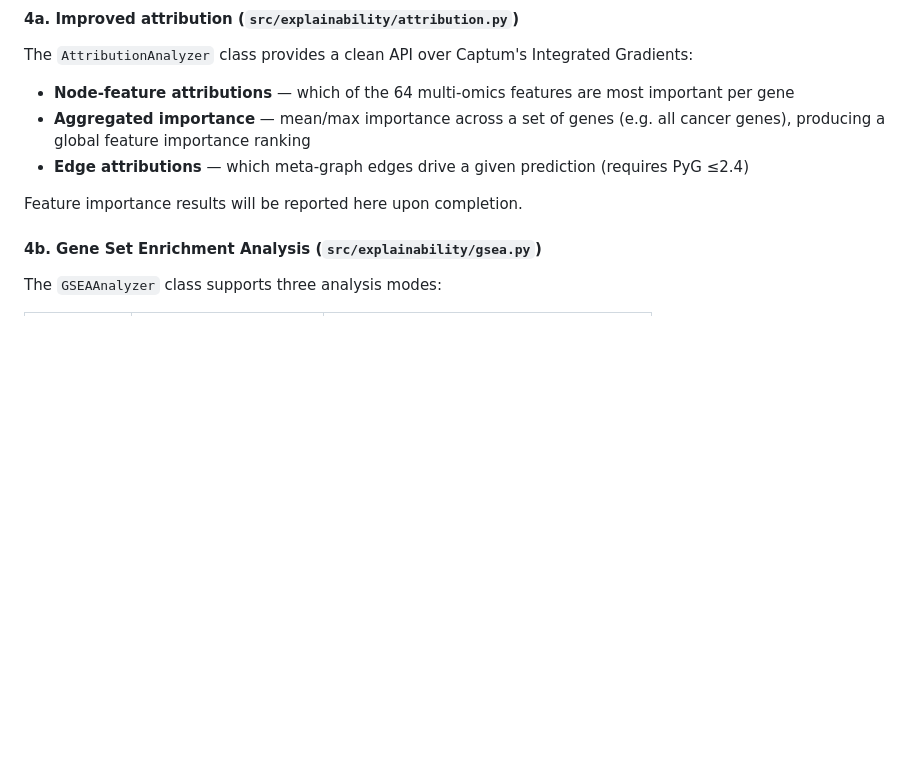
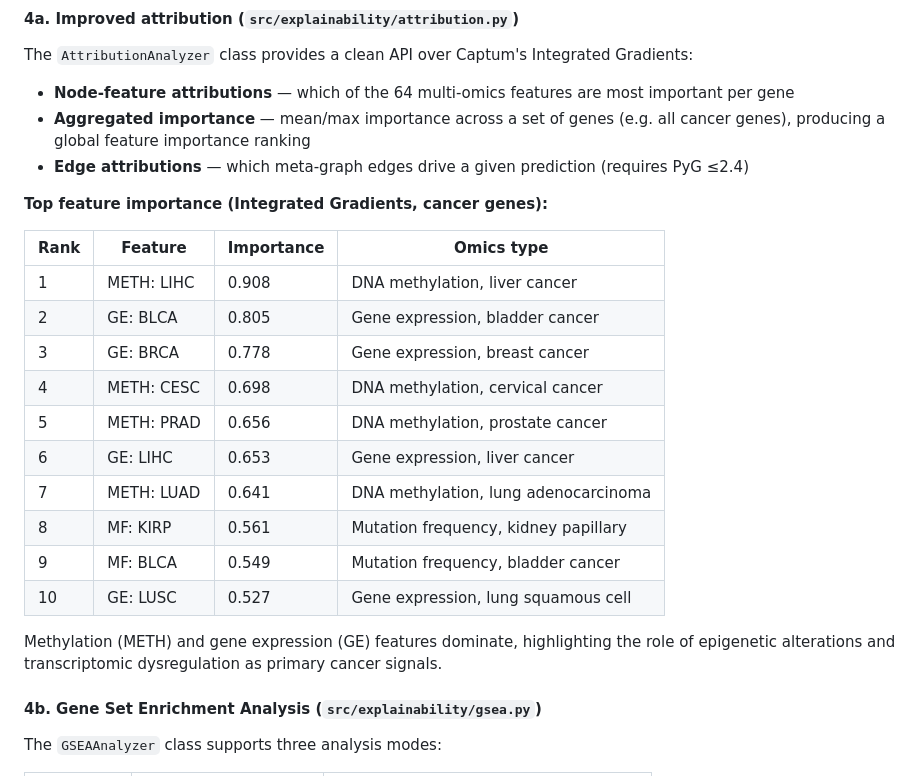
Before and after one commit to EthyleneC2H4/NUS-Capstone, a Markdown page: README.md, the part around one of its changes. Drawn GitHub-style; blank space fills up the shorter version.

```diff
--- a/README.md
+++ b/README.md
@@ -250,7 +272,22 @@ The `AttributionAnalyzer` class provides a clean API over Captum's Integrated Gr
 - **Aggregated importance** — mean/max importance across a set of genes (e.g. all cancer genes), producing a global feature importance ranking
 - **Edge attributions** — which meta-graph edges drive a given prediction (requires PyG ≤2.4)
 
-Feature importance results will be reported here upon completion.
+**Top feature importance (Integrated Gradients, cancer genes):**
+
+| Rank | Feature | Importance | Omics type |
+|------|---------|------------|-----------|
+| 1 | METH: LIHC | 0.908 | DNA methylation, liver cancer |
+| 2 | GE: BLCA | 0.805 | Gene expression, bladder cancer |
+| 3 | GE: BRCA | 0.778 | Gene expression, breast cancer |
+| 4 | METH: CESC | 0.698 | DNA methylation, cervical cancer |
+| 5 | METH: PRAD | 0.656 | DNA methylation, prostate cancer |
+| 6 | GE: LIHC | 0.653 | Gene expression, liver cancer |
+| 7 | METH: LUAD | 0.641 | DNA methylation, lung adenocarcinoma |
+| 8 | MF: KIRP | 0.561 | Mutation frequency, kidney papillary |
+| 9 | MF: BLCA | 0.549 | Mutation frequency, bladder cancer |
+| 10 | GE: LUSC | 0.527 | Gene expression, lung squamous cell |
+
+Methylation (METH) and gene expression (GE) features dominate, highlighting the role of epigenetic alterations and transcriptomic dysregulation as primary cancer signals.
 
 #### 4b. Gene Set Enrichment Analysis (`src/explainability/gsea.py`)
 The `GSEAAnalyzer` class supports three analysis modes:
```
Also changed, not shown: other parts of README.md (+79 -17 lines), results/experiment_summary.md (+36 -18 lines).
